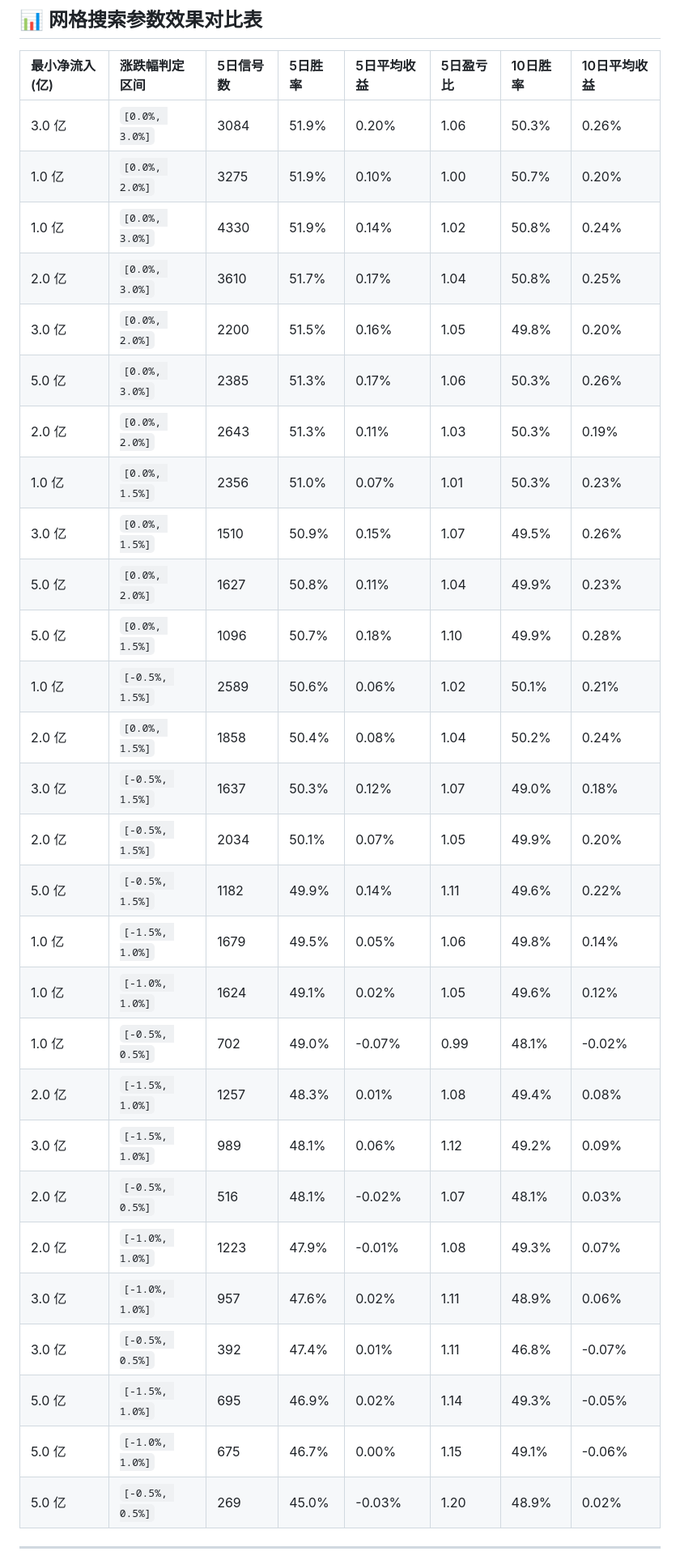
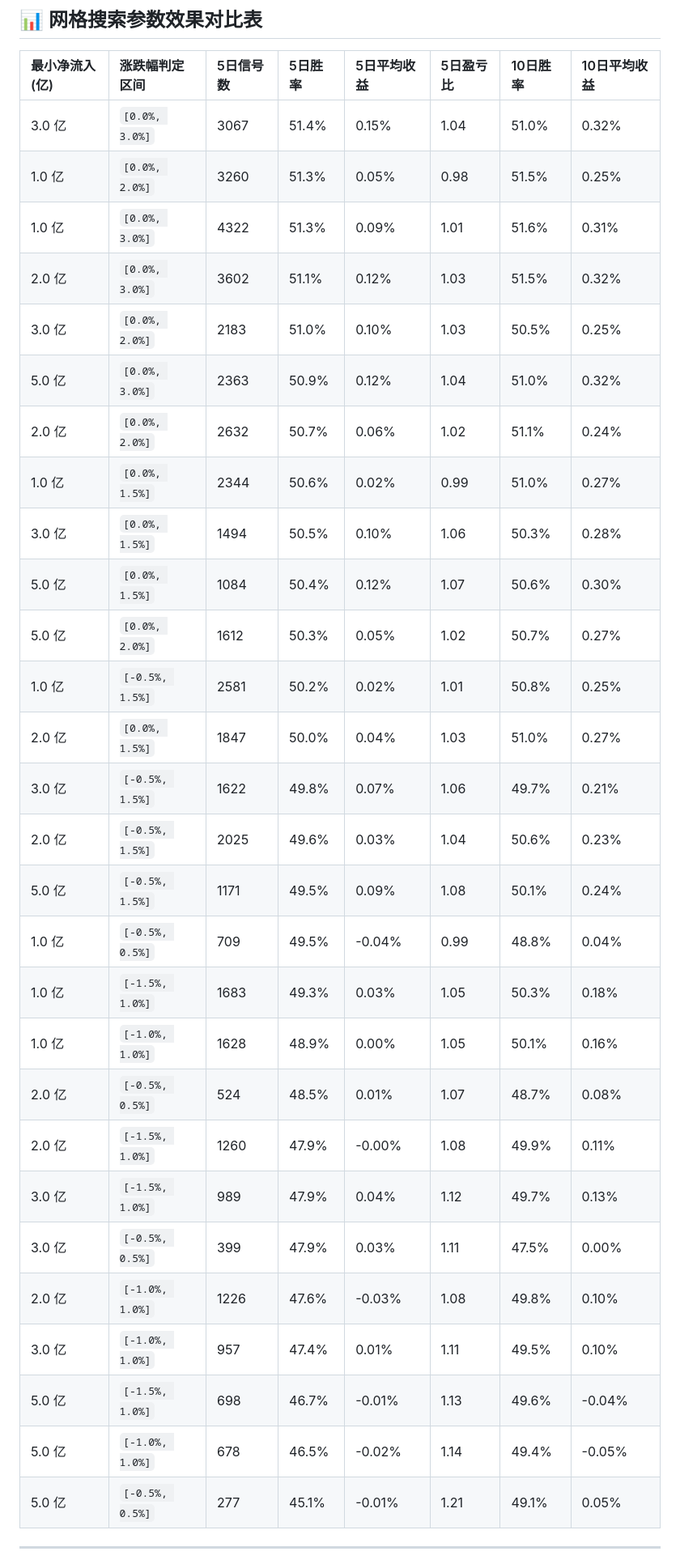
Before and after one commit to zengbin93/recap-agent, a Markdown page: backtest-report.md, the part around one of its changes. Shown at 81% size. Rendered like a GitHub page.

Commit message:
deploy: e266f358f211592b7098a83646a26ce275bfafe0

```diff
--- a/backtest-report.md
+++ b/backtest-report.md
@@ -20,33 +20,33 @@
 
 | 最小净流入 (亿) | 涨跌幅判定区间 | 5日信号数 | 5日胜率 | 5日平均收益 | 5日盈亏比 | 10日胜率 | 10日平均收益 |
 | :--- | :--- | :--- | :--- | :--- | :--- | :--- | :--- |
-| 3.0 亿 | `[0.0%, 3.0%]` | 3084 | 51.9% | 0.20% | 1.06 | 50.3% | 0.26% |
-| 1.0 亿 | `[0.0%, 2.0%]` | 3275 | 51.9% | 0.10% | 1.00 | 50.7% | 0.20% |
-| 1.0 亿 | `[0.0%, 3.0%]` | 4330 | 51.9% | 0.14% | 1.02 | 50.8% | 0.24% |
-| 2.0 亿 | `[0.0%, 3.0%]` | 3610 | 51.7% | 0.17% | 1.04 | 50.8% | 0.25% |
-| 3.0 亿 | `[0.0%, 2.0%]` | 2200 | 51.5% | 0.16% | 1.05 | 49.8% | 0.20% |
-| 5.0 亿 | `[0.0%, 3.0%]` | 2385 | 51.3% | 0.17% | 1.06 | 50.3% | 0.26% |
-| 2.0 亿 | `[0.0%, 2.0%]` | 2643 | 51.3% | 0.11% | 1.03 | 50.3% | 0.19% |
-| 1.0 亿 | `[0.0%, 1.5%]` | 2356 | 51.0% | 0.07% | 1.01 | 50.3% | 0.23% |
-| 3.0 亿 | `[0.0%, 1.5%]` | 1510 | 50.9% | 0.15% | 1.07 | 49.5% | 0.26% |
-| 5.0 亿 | `[0.0%, 2.0%]` | 1627 | 50.8% | 0.11% | 1.04 | 49.9% | 0.23% |
-| 5.0 亿 | `[0.0%, 1.5%]` | 1096 | 50.7% | 0.18% | 1.10 | 49.9% | 0.28% |
-| 1.0 亿 | `[-0.5%, 1.5%]` | 2589 | 50.6% | 0.06% | 1.02 | 50.1% | 0.21% |
-| 2.0 亿 | `[0.0%, 1.5%]` | 1858 | 50.4% | 0.08% | 1.04 | 50.2% | 0.24% |
-| 3.0 亿 | `[-0.5%, 1.5%]` | 1637 | 50.3% | 0.12% | 1.07 | 49.0% | 0.18% |
-| 2.0 亿 | `[-0.5%, 1.5%]` | 2034 | 50.1% | 0.07% | 1.05 | 49.9% | 0.20% |
-| 5.0 亿 | `[-0.5%, 1.5%]` | 1182 | 49.9% | 0.14% | 1.11 | 49.6% | 0.22% |
-| 1.0 亿 | `[-1.5%, 1.0%]` | 1679 | 49.5% | 0.05% | 1.06 | 49.8% | 0.14% |
-| 1.0 亿 | `[-1.0%, 1.0%]` | 1624 | 49.1% | 0.02% | 1.05 | 49.6% | 0.12% |
-| 1.0 亿 | `[-0.5%, 0.5%]` | 702 | 49.0% | -0.07% | 0.99 | 48.1% | -0.02% |
-| 2.0 亿 | `[-1.5%, 1.0%]` | 1257 | 48.3% | 0.01% | 1.08 | 49.4% | 0.08% |
-| 3.0 亿 | `[-1.5%, 1.0%]` | 989 | 48.1% | 0.06% | 1.12 | 49.2% | 0.09% |
-| 2.0 亿 | `[-0.5%, 0.5%]` | 516 | 48.1% | -0.02% | 1.07 | 48.1% | 0.03% |
-| 2.0 亿 | `[-1.0%, 1.0%]` | 1223 | 47.9% | -0.01% | 1.08 | 49.3% | 0.07% |
-| 3.0 亿 | `[-1.0%, 1.0%]` | 957 | 47.6% | 0.02% | 1.11 | 48.9% | 0.06% |
-| 3.0 亿 | `[-0.5%, 0.5%]` | 392 | 47.4% | 0.01% | 1.11 | 46.8% | -0.07% |
-| 5.0 亿 | `[-1.5%, 1.0%]` | 695 | 46.9% | 0.02% | 1.14 | 49.3% | -0.05% |
-| 5.0 亿 | `[-1.0%, 1.0%]` | 675 | 46.7% | 0.00% | 1.15 | 49.1% | -0.06% |
-| 5.0 亿 | `[-0.5%, 0.5%]` | 269 | 45.0% | -0.03% | 1.20 | 48.9% | 0.02% |
+| 3.0 亿 | `[0.0%, 3.0%]` | 3067 | 51.4% | 0.15% | 1.04 | 51.0% | 0.32% |
+| 1.0 亿 | `[0.0%, 2.0%]` | 3260 | 51.3% | 0.05% | 0.98 | 51.5% | 0.25% |
+| 1.0 亿 | `[0.0%, 3.0%]` | 4322 | 51.3% | 0.09% | 1.01 | 51.6% | 0.31% |
+| 2.0 亿 | `[0.0%, 3.0%]` | 3602 | 51.1% | 0.12% | 1.03 | 51.5% | 0.32% |
+| 3.0 亿 | `[0.0%, 2.0%]` | 2183 | 51.0% | 0.10% | 1.03 | 50.5% | 0.25% |
+| 5.0 亿 | `[0.0%, 3.0%]` | 2363 | 50.9% | 0.12% | 1.04 | 51.0% | 0.32% |
+| 2.0 亿 | `[0.0%, 2.0%]` | 2632 | 50.7% | 0.06% | 1.02 | 51.1% | 0.24% |
+| 1.0 亿 | `[0.0%, 1.5%]` | 2344 | 50.6% | 0.02% | 0.99 | 51.0% | 0.27% |
+| 3.0 亿 | `[0.0%, 1.5%]` | 1494 | 50.5% | 0.10% | 1.06 | 50.3% | 0.28% |
+| 5.0 亿 | `[0.0%, 1.5%]` | 1084 | 50.4% | 0.12% | 1.07 | 50.6% | 0.30% |
+| 5.0 亿 | `[0.0%, 2.0%]` | 1612 | 50.3% | 0.05% | 1.02 | 50.7% | 0.27% |
+| 1.0 亿 | `[-0.5%, 1.5%]` | 2581 | 50.2% | 0.02% | 1.01 | 50.8% | 0.25% |
+| 2.0 亿 | `[0.0%, 1.5%]` | 1847 | 50.0% | 0.04% | 1.03 | 51.0% | 0.27% |
+| 3.0 亿 | `[-0.5%, 1.5%]` | 1622 | 49.8% | 0.07% | 1.06 | 49.7% | 0.21% |
+| 2.0 亿 | `[-0.5%, 1.5%]` | 2025 | 49.6% | 0.03% | 1.04 | 50.6% | 0.23% |
+| 5.0 亿 | `[-0.5%, 1.5%]` | 1171 | 49.5% | 0.09% | 1.08 | 50.1% | 0.24% |
+| 1.0 亿 | `[-0.5%, 0.5%]` | 709 | 49.5% | -0.04% | 0.99 | 48.8% | 0.04% |
+| 1.0 亿 | `[-1.5%, 1.0%]` | 1683 | 49.3% | 0.03% | 1.05 | 50.3% | 0.18% |
+| 1.0 亿 | `[-1.0%, 1.0%]` | 1628 | 48.9% | 0.00% | 1.05 | 50.1% | 0.16% |
+| 2.0 亿 | `[-0.5%, 0.5%]` | 524 | 48.5% | 0.01% | 1.07 | 48.7% | 0.08% |
+| 2.0 亿 | `[-1.5%, 1.0%]` | 1260 | 47.9% | -0.00% | 1.08 | 49.9% | 0.11% |
+| 3.0 亿 | `[-1.5%, 1.0%]` | 989 | 47.9% | 0.04% | 1.12 | 49.7% | 0.13% |
+| 3.0 亿 | `[-0.5%, 0.5%]` | 399 | 47.9% | 0.03% | 1.11 | 47.5% | 0.00% |
+| 2.0 亿 | `[-1.0%, 1.0%]` | 1226 | 47.6% | -0.03% | 1.08 | 49.8% | 0.10% |
+| 3.0 亿 | `[-1.0%, 1.0%]` | 957 | 47.4% | 0.01% | 1.11 | 49.5% | 0.10% |
+| 5.0 亿 | `[-1.5%, 1.0%]` | 698 | 46.7% | -0.01% | 1.13 | 49.6% | -0.04% |
+| 5.0 亿 | `[-1.0%, 1.0%]` | 678 | 46.5% | -0.02% | 1.14 | 49.4% | -0.05% |
+| 5.0 亿 | `[-0.5%, 0.5%]` | 277 | 45.1% | -0.01% | 1.21 | 49.1% | 0.05% |
 
 ---
```
Also changed, not shown: other parts of backtest-report.md (+6 -6 lines).
